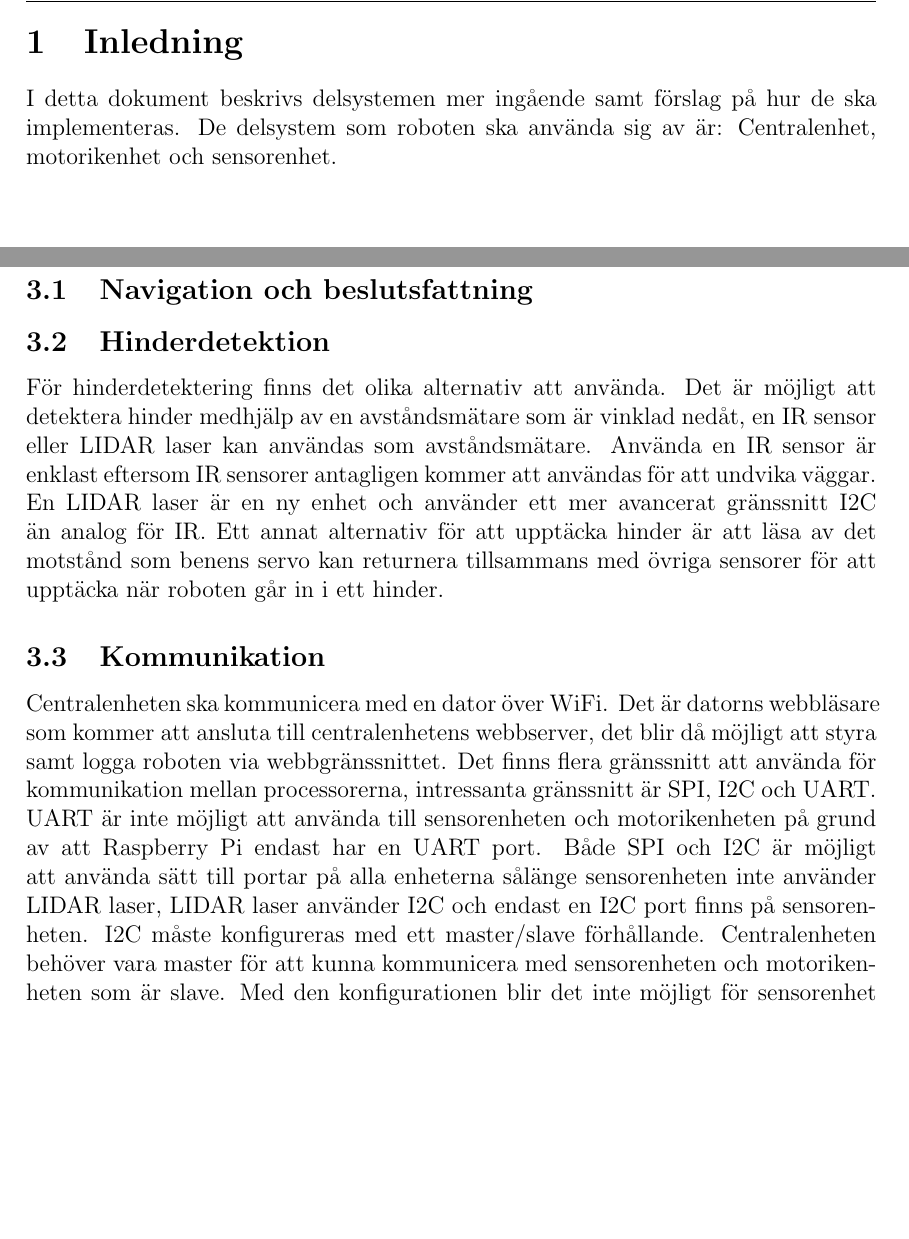
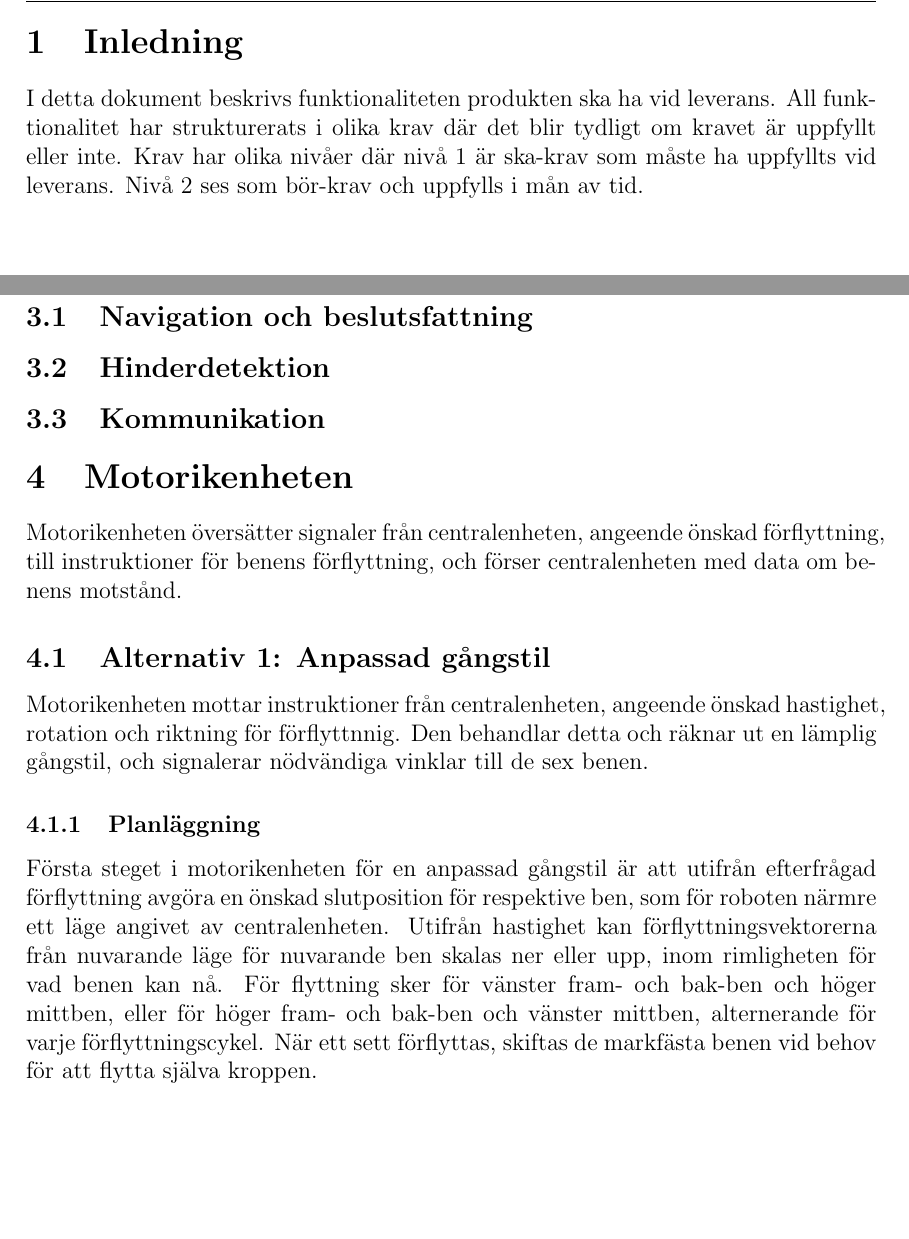
Before and after one commit to TheZoq2/LiTHe-Hex, a LaTeX document (documents/Systemskiss/systemskiss.tex): two parts of pages 5 and 7 of 8, joined at a grey line, cut so that both start at the same text, the shorter picture padded with empty space. Compiled offline with pdfLaTeX.

Commit message:
Wrote Motorikenhet

```diff
--- a/documents/Systemskiss/systemskiss.tex
+++ b/documents/Systemskiss/systemskiss.tex
@@ -1,12 +1,13 @@
 \documentclass[a4paper,titlepage,12pt]{article}
 \usepackage[utf8]{inputenc} %Make sure all UTF8 characters work in the document
-%\usepackage{color}
+\usepackage{color}
 \usepackage{graphicx}
 \usepackage{titling}
-%\usepackage{tabularx}
-%\usepackage{longtable}
+\usepackage{tabularx}
+\usepackage{longtable}
 \usepackage[yyyymmdd]{datetime}
 \usepackage[figurename=Figur]{caption}
+\usepackage{pbox}
 \usepackage{booktabs}
 
 %Set page size
@@ -29,8 +30,6 @@
 
 \lfoot{TSEA29 --- KMM \\ LIPS Systemskiss}
 \rfoot{Grupp 9 \\ LiTHe Hex}
-
-\newcommand{\itc}{I\textsuperscript{2}C}
 
 \pretitle{%
     \begin{center}
@@ -114,9 +113,11 @@
 	\newpage
 
 	\section{Inledning}
-	I detta dokument beskrivs delsystemen mer ingående samt förslag på hur de ska implementeras.
-	De delsystem som roboten ska använda sig av är:
-	Centralenhet, motorikenhet och sensorenhet.
+	I detta dokument beskrivs funktionaliteten produkten ska ha vid leverans.
+    All funktionalitet har strukturerats i olika krav där det blir tydligt om
+    kravet är uppfyllt eller inte. Krav har olika nivåer där nivå 1 är ska-krav
+    som måste ha uppfyllts vid leverans. Nivå 2 ses som bör-krav och uppfylls i
+    mån av tid.
 
 	%%%%%%%%%%%%%%%%%%%%%%%%%%%%%%%%%%%%%%%%%%%%%%%%%%%%%%%%%%%%%%%%%%%%%%%%%%%%%%%%%
 	%						Översikt
@@ -173,25 +167,5 @@
 	\subsection{Navigation och beslutsfattning}
 
 	\subsection{Hinderdetektion}
-	För hinderdetektering finns det olika alternativ att använda. Det är möjligt att
-	detektera hinder medhjälp av en avståndsmätare som är vinklad nedåt, en IR sensor
-	eller LIDAR laser kan användas som avståndsmätare. Använda en IR sensor är enklast
-	eftersom IR sensorer antagligen kommer att användas för att undvika väggar. En
-	LIDAR laser är en ny enhet och använder ett mer avancerat gränssnitt I2C än
-	analog för IR. Ett annat alternativ för att upptäcka hinder är att läsa av det
-	motstånd som benens servo kan returnera tillsammans med övriga sensorer för
-	att upptäcka när roboten går in i ett hinder.
 
 	\subsection{Kommunikation}
-	Centralenheten ska kommunicera med en dator över WiFi. Det är datorns webbläsare
-	som kommer att ansluta till centralenhetens webbserver, det blir då möjligt att
-	styra samt logga roboten via webbgränssnittet. Det finns flera gränssnitt att
-	använda för kommunikation mellan processorerna, intressanta gränssnitt är SPI,
-	I2C och UART. UART är inte möjligt att använda till sensorenheten och
-	motorikenheten på grund av att Raspberry Pi endast har en UART port. Både
-	SPI och I2C är möjligt att använda sätt till portar på alla enheterna sålänge
-	sensorenheten inte använder LIDAR laser, LIDAR laser använder I2C och endast en
-	I2C port finns på sensorenheten. I2C måste konfigureras med ett master/slave
-	förhållande. Centralenheten behöver vara master för att kunna kommunicera med
-	sensorenheten och motorikenheten som är slave. Med den konfigurationen blir
-	det inte möjligt för sensorenhet och motorikenheten att kommunicera med
@@ -206,3 +177,6 @@
 	%%%%%%%%%%%%%%%%%%%%%%%%%%%%%%%%%%%%%%%%%%%%%%%%%%%%%%%%%%%%%%%%%%%%%%%%%%%%%%%%%
 
 	\section{Motorikenheten}
+    Motorikenheten översätter signaler från centralenheten, angeende önskad förflyttning,
+    till instruktioner för benens förflyttning, och förser centralenheten med data om
+    benens motstånd.
@@ -212 +183,15 @@
 
+    	\subsection{Alternativ 1: Anpassad gångstil}
+    Motorikenheten mottar instruktioner från centralenheten, angeende önskad hastighet,
+    rotation och riktning för förflyttnnig. Den behandlar detta och räknar ut en lämplig
+    gångstil, och signalerar nödvändiga vinklar till de sex benen.
+
+    	\subsubsection{Planläggning}
+    Första steget i motorikenheten för en anpassad gångstil är att utifrån efterfrågad
+    förflyttning avgöra en önskad slutposition för respektive ben, som för roboten närmre
+    ett läge angivet av centralenheten. Utifrån hastighet kan förflyttningsvektorerna
+    från nuvarande läge för nuvarande ben skalas ner eller upp, inom rimligheten för vad
+    benen kan nå. För flyttning sker för vänster fram- och bak-ben och höger
+    mittben, eller för höger fram- och bak-ben och vänster mittben, alternerande för varje
+    förflyttningscykel. När ett sett förflyttas, skiftas de markfästa benen vid behov för
+    att flytta själva kroppen.
```
Also changed, not shown: documents/Systemskiss/systemskiss.tex (50 more changed lines).
